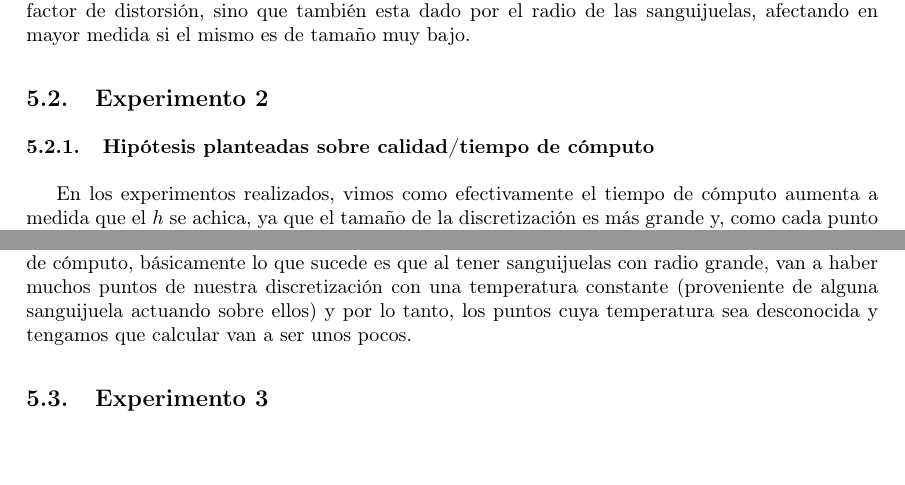
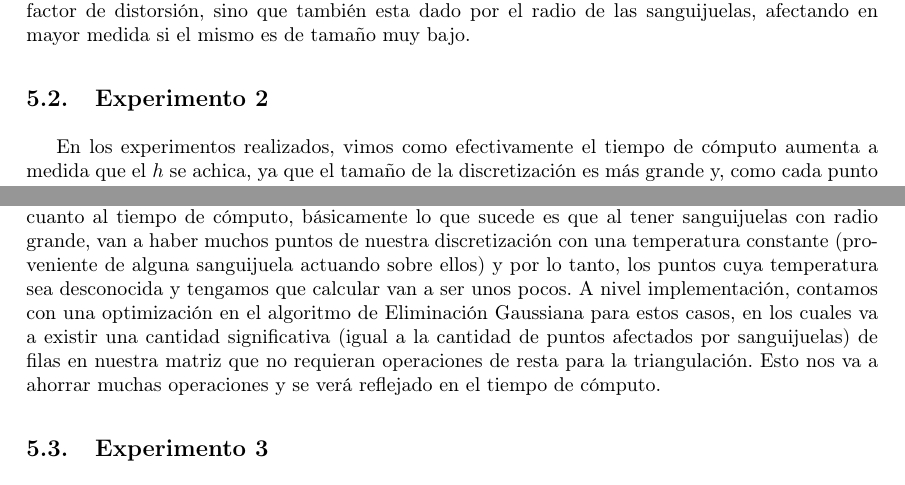
Before and after one commit to german94/image-processing, a LaTeX document (InformeCompleto/document.tex, which reads InformeCompleto/discusion.tex): two parts of pages 33 and 34 of 41, joined at a grey line, cut so that both start at the same text. Compiled offline with pdfLaTeX.

Commit message:
modificado elimn gaussiana y arreglado algunas cosas de mi parte

```diff
--- a/InformeCompleto/discusion.tex
+++ b/InformeCompleto/discusion.tex
@@ -21,11 +21,10 @@ Hipótesis4: Como ya hicimos referencia anteriormente los cambios de temperatura
 
 
 \subsection{Experimento 2}
-\subsubsection{Hipótesis planteadas sobre calidad/tiempo de cómputo}
 \par En los experimentos realizados, vimos como efectivamente el tiempo de cómputo aumenta a medida que el $h$ se achica, ya que el tamaño de la discretización es más grande y, como cada punto de la discretización representa una incógnita en nuestro sistema de ecuaciones, vamos a tener que resolver un sistema más grande. Por lo tanto, nuestra hipótesis 1. planteada en el Desarrollo de que el valor de $h$ impacta de manera directa en el tiempo de cómputo es correcta y bien reflejada en nuestros experimentos.
 \par Lo que no se ve reflejado en los experimentos, es lo que dicen las hipótesis 3 y 4. Como ambas están relacionadas, vamos a tratarlas de forma conjunta. En la sección de Resultados, podemos ver que las mediciones efectuadas en el primer conjunto de instancias (primera tabla) no entran en conflicto con lo que dicen estas hipótesis, pero sí las que se encuentran en la segunda y tercer tabla. Esto no es casualidad. La diferencia entre el primer conjunto de instancias y los otros dos, radica esencialmente en los radios de las sanguijuelas ya que como explicamos en los resultados, los radios se van reduciendo considerablemente. Sea  $S_i$ una sanguijuela cuyo radio es $r_i$, cuanto más chico sea $r_i$ más chances existen de que $S_i$ sea una sanguijuela unitaria o, en el peor caso, que sea descartada. Esto se debe a que si $S_i$ cae justo en un punto de nuestra discretización, a menos que $r_i = 0$, van a haber más chances de que abarque solo ese punto. Pero si $S_i$ \textbf{no cae} en un punto de nuestra discretización, como $r_i$ es chico podría suceder que entonces $r_i$ no alcance a \textbf{ningún} punto de nuestra discretización, descartando así a $S_i$. Y, como es de esperarse, el hecho de que $S_i$ caiga o no en un punto de nuestra discretización, no depende de que tan chico o grande es $h$, si no de que las coordenadas de la posición de $S_i$ sean múltiplos o no de $h$.
 \par Con lo dicho anteriormente podemos afirmar entonces que, por un lado es cierto que cuanto más grande es nuestra discretización más nos acercamos a poder modelar el problema con mayor precisión en cuanto a la propagación del calor (una forma de convencerse de esto matemáticamente, es observar que en la ecuación del calor, $h\to 0$). Pero por otro lado, dado que nuestro problema tiene sanguijuelas con un radio variable que puede ser arbitrariamente chico (dentro de los límites de la computadora) y coordenadas reales, para llegar a una solución razonable es necesario tener en cuenta todas las sanguijuelas y esto no necesariamente depende del tamaño de $h$.
-\par Faltaría hablar sobre lo que dice la hipótesis 2. Por los experimentos realizados con instancias de 40x40 (cuyos resultados se encuentran en las últimas dos tablas del experimento relación tiempo-calidad de cómputo), viendo la primera tabla del experimento podemos ver claramente que la hipótesis no se cumple. Esto es así porque los tiempos tomados de la instancia con 100 sanguijuelas son significativamente menores a los tiempos tomados de la instancia con una sanguijuela. Pero esto tampoco significa que valga lo contrario, es decir que tampoco podemos afirmar que "si hay una menor cantidad de sanguijuelas entonces el tiempo de cómputo es mayor". De hecho, en la segunda tabla del experimento con instancias de 40x40, podemos observar que esto tampoco se cumple ya que ahora, los tiempos son muy similares para la instancia de 100 sanguijuelas y la de una sanguijuela. A este punto, es fácil ver que lo que está sucediendo es que, el tiempo de cómputo en realidad está variando en función de el radio de las sanguijuelas. Cuanto mayor es el radio de la sanguijuela, menor es el tiempo de cómputo. Es por esto que también, cuando el radio de una sanguijuela es grande y toca al punto crítico, como es poco probable que la sanguijuela sea descartada al variar la granularidad (debido al tamaño del radio), la temperatura en el punto crítico va a ser igual al valor de la temperatura de la sanguijuela y difícilmente va a variar. En cuanto al tiempo de cómputo, básicamente lo que sucede es que al tener sanguijuelas con radio grande, van a haber muchos puntos de nuestra discretización con una temperatura constante (proveniente de alguna sanguijuela actuando sobre ellos) y por lo tanto, los puntos cuya temperatura sea desconocida y tengamos que calcular van a ser unos pocos.
+\par Faltaría hablar sobre lo que dice la hipótesis 2. Por los experimentos realizados con instancias de 40x40 (cuyos resultados se encuentran en las últimas dos tablas del experimento relación tiempo-calidad de cómputo), viendo la primera tabla del experimento podemos ver claramente que la hipótesis no se cumple. Esto es así porque los tiempos tomados de la instancia con 100 sanguijuelas son significativamente menores a los tiempos tomados de la instancia con una sanguijuela. Pero esto tampoco significa que valga lo contrario, es decir que tampoco podemos afirmar que "si hay una menor cantidad de sanguijuelas entonces el tiempo de cómputo es mayor". De hecho, en la segunda tabla del experimento con instancias de 40x40, podemos observar que esto tampoco se cumple ya que ahora, los tiempos son muy similares para la instancia de 100 sanguijuelas y la de una sanguijuela. A este punto, es fácil ver que lo que está sucediendo es que, el tiempo de cómputo en realidad está variando en función de el radio de las sanguijuelas. Cuanto mayor es el radio de la sanguijuela, menor es el tiempo de cómputo. Es por esto que también, cuando el radio de una sanguijuela es grande y toca al punto crítico, como es poco probable que la sanguijuela sea descartada al variar la granularidad (debido al tamaño del radio), la temperatura en el punto crítico va a ser igual al valor de la temperatura de la sanguijuela y difícilmente va a variar. En cuanto al tiempo de cómputo, básicamente lo que sucede es que al tener sanguijuelas con radio grande, van a haber muchos puntos de nuestra discretización con una temperatura constante (proveniente de alguna sanguijuela actuando sobre ellos) y por lo tanto, los puntos cuya temperatura sea desconocida y tengamos que calcular van a ser unos pocos. A nivel implementación, contamos con una optimización en el algoritmo de Eliminación Gaussiana para estos casos, en los cuales va a existir una cantidad significativa (igual a la cantidad de puntos afectados por sanguijuelas) de filas en nuestra matriz que no requieran operaciones de resta para la triangulación. Esto nos va a ahorrar muchas operaciones y se verá reflejado en el tiempo de cómputo.
 
 \subsection{Experimento 3}
 
```
Also changed, not shown: InformeCompleto/desarrollo.tex (+2 -0 lines), InformeCompleto/document.pdf.
